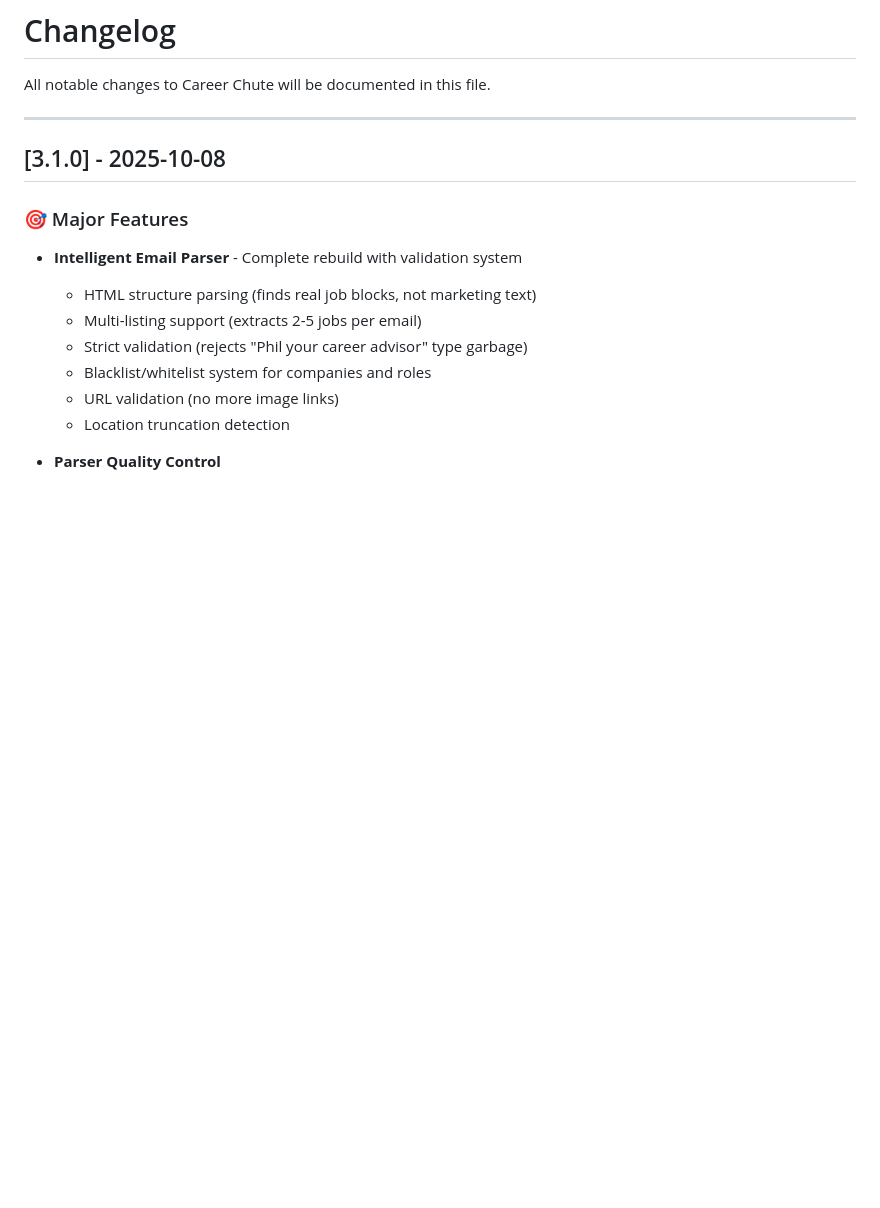
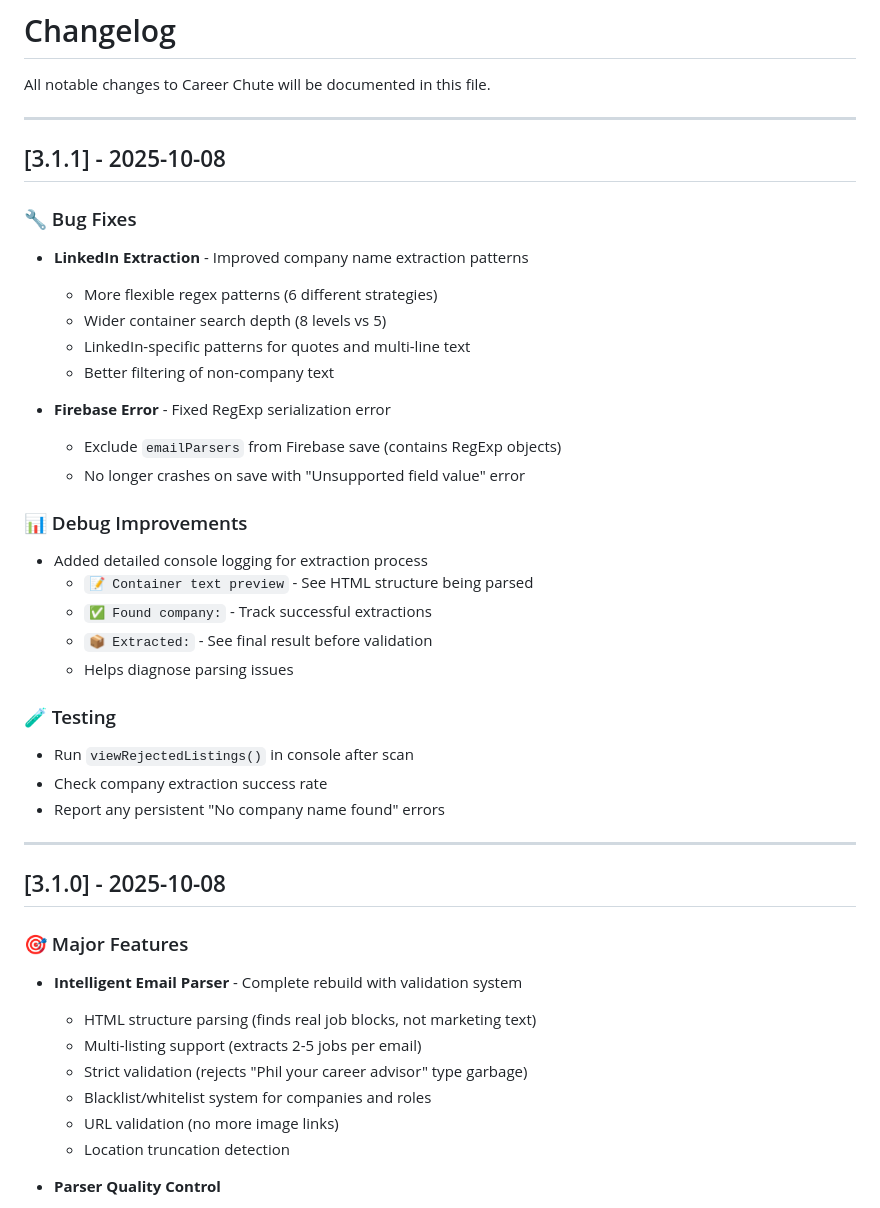
Before and after one commit to jaredpeters/career-chute, a Markdown page: CHANGELOG.md, the part around the change. GitHub-like rendering; blank space fills up the shorter version.

Commit message:
Update changelog for v3.1.1

```diff
--- a/CHANGELOG.md
+++ b/CHANGELOG.md
@@ -1,6 +1,33 @@
 # Changelog
 
 All notable changes to Career Chute will be documented in this file.
+
+---
+
+## [3.1.1] - 2025-10-08
+
+### 🔧 Bug Fixes
+- **LinkedIn Extraction** - Improved company name extraction patterns
+  - More flexible regex patterns (6 different strategies)
+  - Wider container search depth (8 levels vs 5)
+  - LinkedIn-specific patterns for quotes and multi-line text
+  - Better filtering of non-company text
+
+- **Firebase Error** - Fixed RegExp serialization error
+  - Exclude `emailParsers` from Firebase save (contains RegExp objects)
+  - No longer crashes on save with "Unsupported field value" error
+
+### 📊 Debug Improvements
+- Added detailed console logging for extraction process
+  - `📝 Container text preview` - See HTML structure being parsed
+  - `✅ Found company:` - Track successful extractions
+  - `📦 Extracted:` - See final result before validation
+  - Helps diagnose parsing issues
+
+### 🧪 Testing
+- Run `viewRejectedListings()` in console after scan
+- Check company extraction success rate
+- Report any persistent "No company name found" errors
 
 ---
 
```
